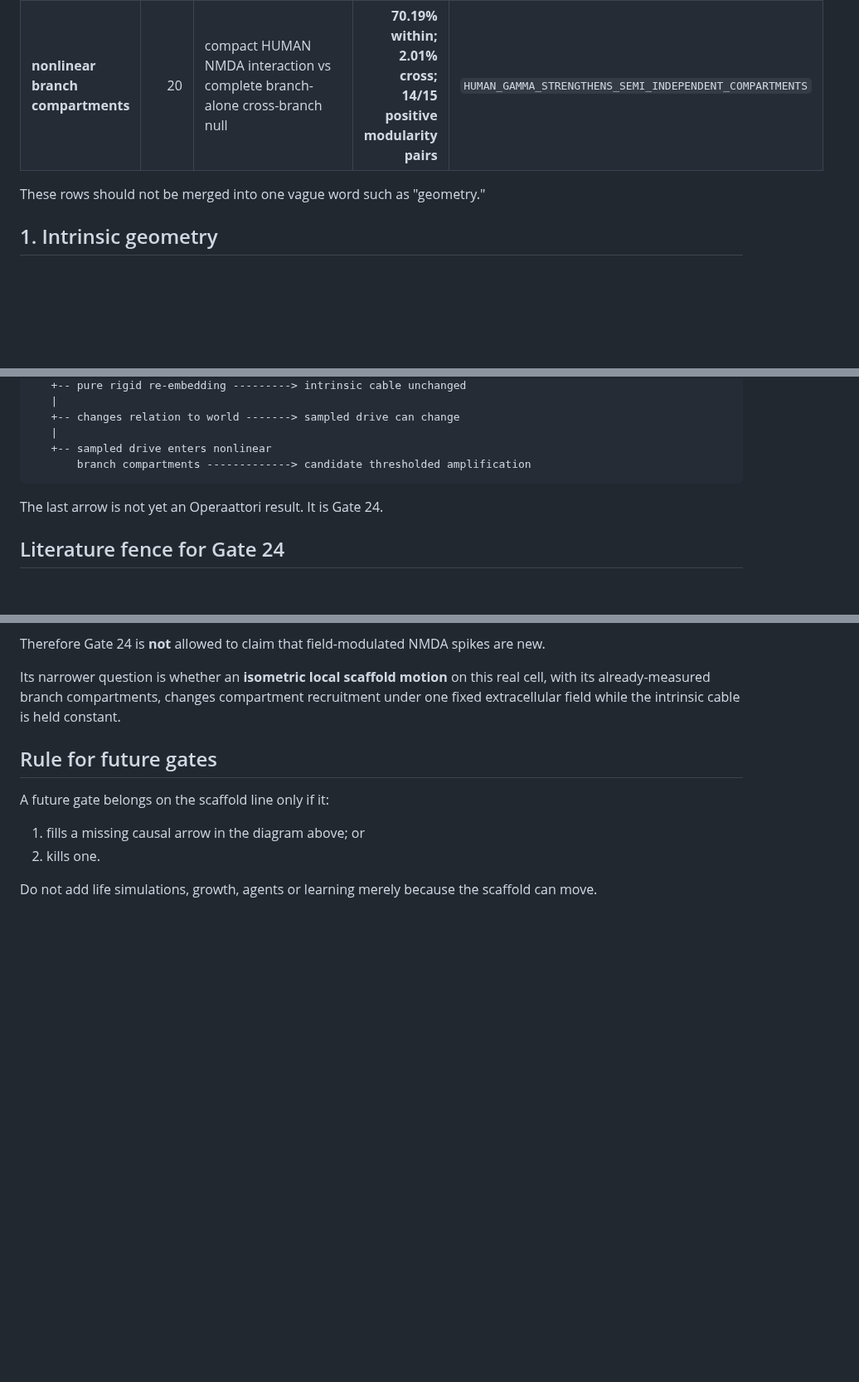
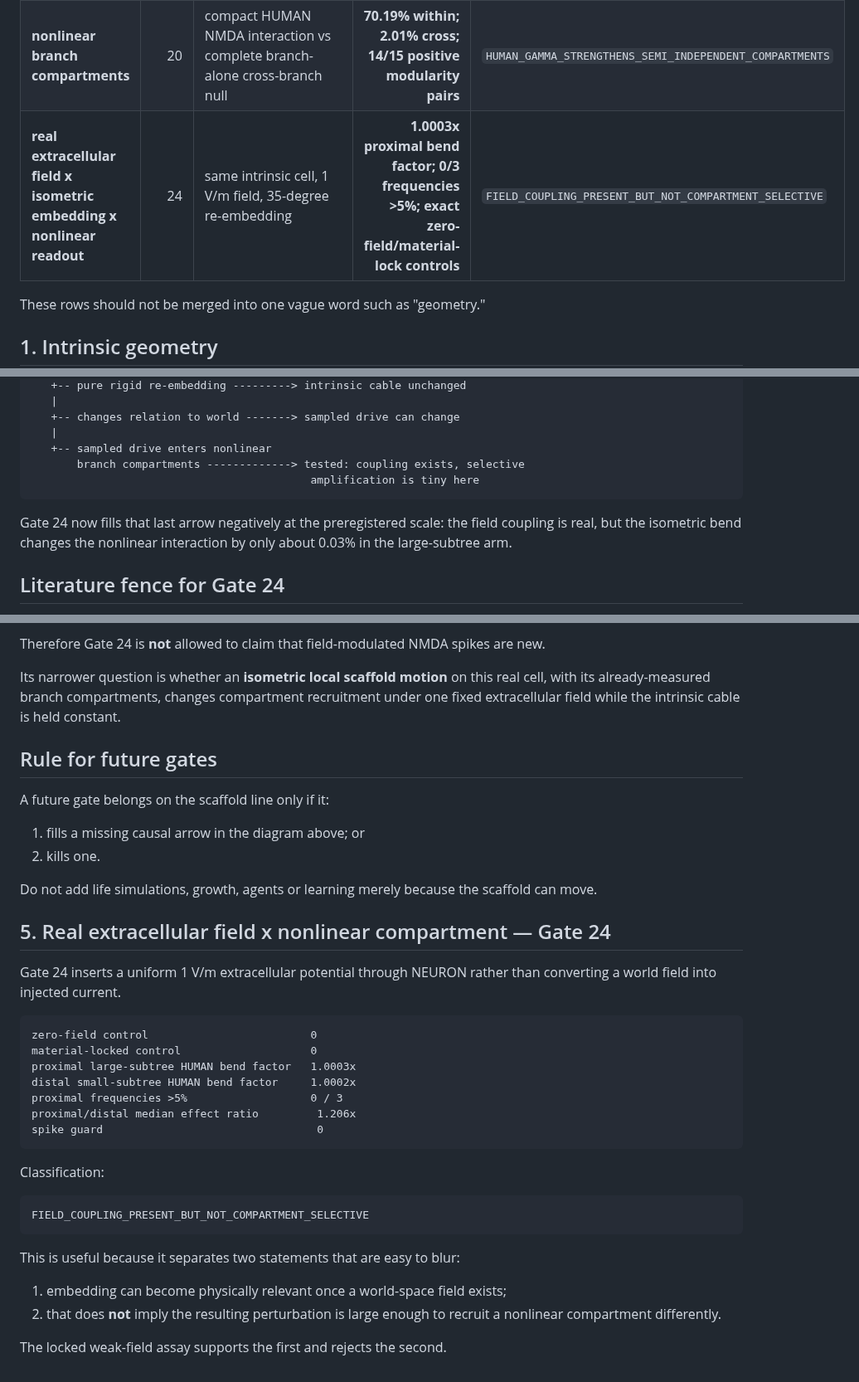
Before and after one commit to anttiluode/Operaattori, a Markdown page: CHANNELS.md, 3 parts joined by grey strips. Shown at 83% size. Rendered like a GitHub page; blank space fills up the shorter version.

Commit message:
Add Gate 24 to causal-channel ledger [skip ci]

```diff
--- a/CHANNELS.md
+++ b/CHANNELS.md
@@ -13,6 +13,7 @@ change.
 | **pure isometric embedding** | 22 | 35-degree parent-local SE(3) bend, same lengths/radii/topology | **184.107 um motion; 5.999e-14 max transfer change** | `CABLE_MODEL_IGNORES_ISOMETRIC_3D_EMBEDDING` |
 | **world-space sampling + passive readout** | 23 | original/bent material samples the same smooth field; total drive normalized | **2.11% median soma change; 19.9% >5%; max 22.3%** | `FIXED_WORLD_FIELD_EFFECT_WEAK` |
 | **nonlinear branch compartments** | 20 | compact HUMAN NMDA interaction vs complete branch-alone cross-branch null | **70.19% within; 2.01% cross; 14/15 positive modularity pairs** | `HUMAN_GAMMA_STRENGTHENS_SEMI_INDEPENDENT_COMPARTMENTS` |
+| **real extracellular field x isometric embedding x nonlinear readout** | 24 | same intrinsic cell, 1 V/m field, 35-degree re-embedding | **1.0003x proximal bend factor; 0/3 frequencies >5%; exact zero-field/material-lock controls** | `FIELD_COUPLING_PRESENT_BUT_NOT_COMPARTMENT_SELECTIVE` |
 
 These rows should not be merged into one vague word such as "geometry."
 
@@ -133,10 +134,13 @@ matrix motion
    +-- changes relation to world -------> sampled drive can change
    |
    +-- sampled drive enters nonlinear
-       branch compartments -------------> candidate thresholded amplification
+       branch compartments -------------> tested: coupling exists, selective
+                                           amplification is tiny here
 ~~~
 
-The last arrow is not yet an Operaattori result. It is Gate 24.
+Gate 24 now fills that last arrow negatively at the preregistered scale: the
+field coupling is real, but the isometric bend changes the nonlinear
+interaction by only about 0.03% in the large-subtree arm.
 
 ## Literature fence for Gate 24
 
@@ -169,3 +173,33 @@ A future gate belongs on the scaffold line only if it:
 
 Do not add life simulations, growth, agents or learning merely because the
 scaffold can move.
+
+
+## 5. Real extracellular field x nonlinear compartment — Gate 24
+
+Gate 24 inserts a uniform 1 V/m extracellular potential through NEURON rather
+than converting a world field into injected current.
+
+~~~text
+zero-field control                         0
+material-locked control                    0
+proximal large-subtree HUMAN bend factor   1.0003x
+distal small-subtree HUMAN bend factor     1.0002x
+proximal frequencies >5%                   0 / 3
+proximal/distal median effect ratio         1.206x
+spike guard                                 0
+~~~
+
+Classification:
+
+~~~text
+FIELD_COUPLING_PRESENT_BUT_NOT_COMPARTMENT_SELECTIVE
+~~~
+
+This is useful because it separates two statements that are easy to blur:
+
+1. embedding can become physically relevant once a world-space field exists;
+2. that does **not** imply the resulting perturbation is large enough to
+   recruit a nonlinear compartment differently.
+
+The locked weak-field assay supports the first and rejects the second.
```
